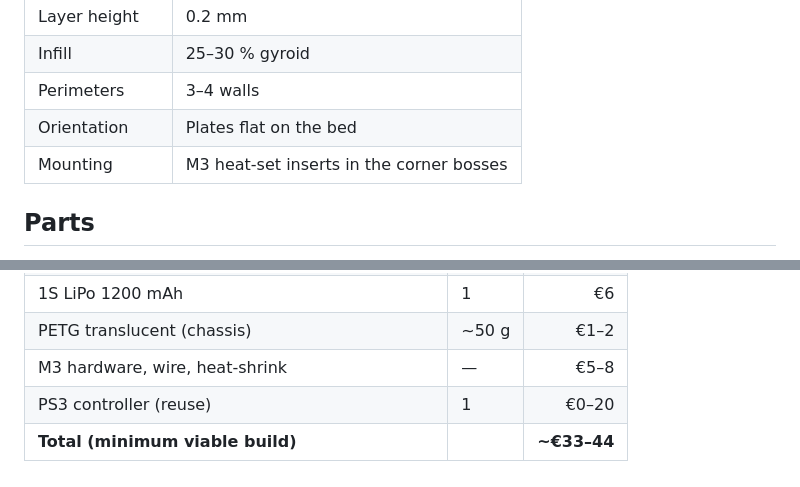
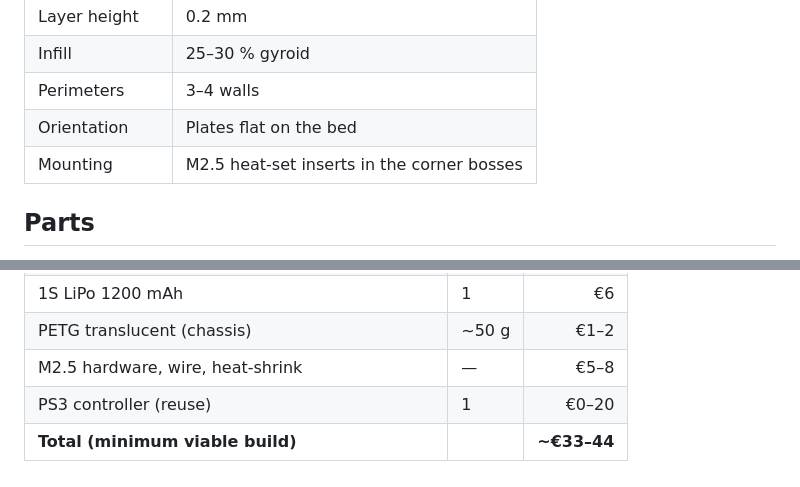
Before and after one commit to wouterds/minibot, a Markdown page: README.md, 2 parts joined by grey strips. Drawn GitHub-style.

```diff
--- a/README.md
+++ b/README.md
@@ -85,7 +85,7 @@ Print the same shape twice — the chassis is invertible.
 | Infill | 25–30 % gyroid |
 | Perimeters | 3–4 walls |
 | Orientation | Plates flat on the bed |
-| Mounting | M3 heat-set inserts in the corner bosses |
+| Mounting | M2.5 heat-set inserts in the corner bosses |
 
 ## Parts
 
@@ -101,6 +101,6 @@ Quick summary — see [`docs/parts.md`](docs/parts.md) for the full list with ve
 | TP4056 USB-C charge + DW01A protection board | 1 | €1–2 |
 | 1S LiPo 1200 mAh | 1 | €6 |
 | PETG translucent (chassis) | ~50 g | €1–2 |
-| M3 hardware, wire, heat-shrink | — | €5–8 |
+| M2.5 hardware, wire, heat-shrink | — | €5–8 |
 | PS3 controller (reuse) | 1 | €0–20 |
 | **Total (minimum viable build)** | | **~€33–44** |
```
Also changed, not shown: docs/parts.md (+2 -2 lines), research.md (+3 -3 lines), docs/cad/layout.png, 2 other files.
